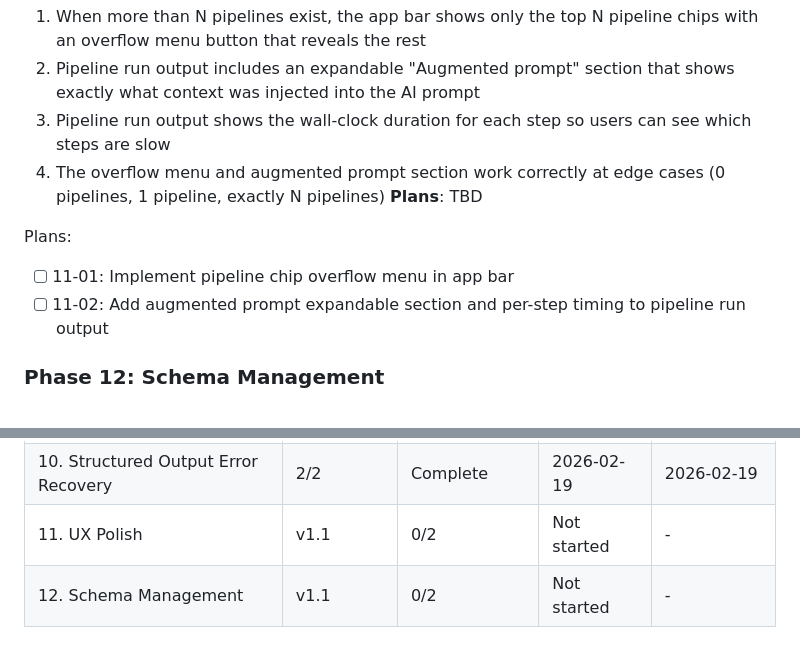
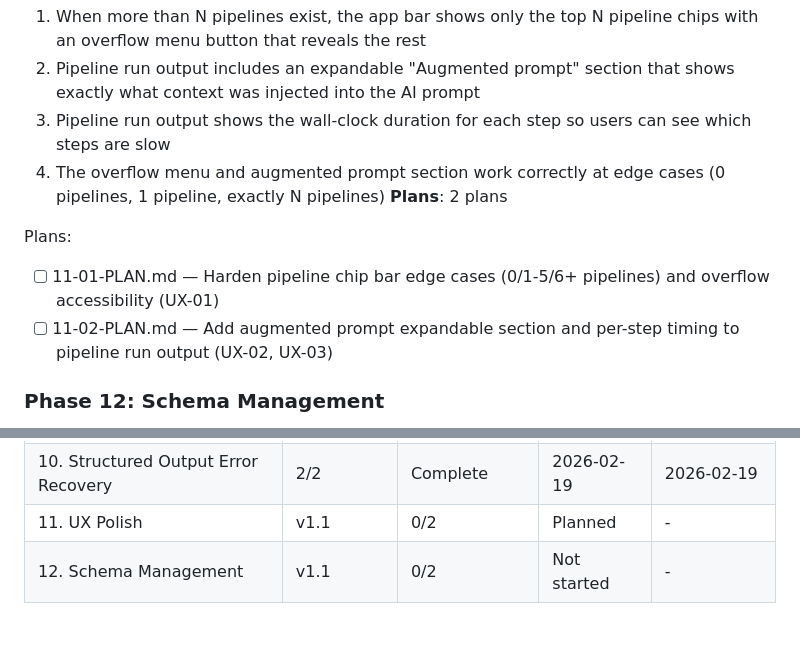
Before and after one commit to PrisedRabbit/no-bullshit-pipeline, a Markdown page: .planning/ROADMAP.md, 2 parts joined by grey strips. GitHub-like rendering.

Commit message:
docs(phase-11): create UX polish phase plans

```diff
--- a/.planning/ROADMAP.md
+++ b/.planning/ROADMAP.md
@@ -69,11 +69,11 @@ Plans:
   2. Pipeline run output includes an expandable "Augmented prompt" section that shows exactly what context was injected into the AI prompt
   3. Pipeline run output shows the wall-clock duration for each step so users can see which steps are slow
   4. The overflow menu and augmented prompt section work correctly at edge cases (0 pipelines, 1 pipeline, exactly N pipelines)
-**Plans**: TBD
+**Plans**: 2 plans
 
 Plans:
-- [ ] 11-01: Implement pipeline chip overflow menu in app bar
-- [ ] 11-02: Add augmented prompt expandable section and per-step timing to pipeline run output
+- [ ] 11-01-PLAN.md — Harden pipeline chip bar edge cases (0/1-5/6+ pipelines) and overflow accessibility (UX-01)
+- [ ] 11-02-PLAN.md — Add augmented prompt expandable section and per-step timing to pipeline run output (UX-02, UX-03)
 
 ### Phase 12: Schema Management
 **Goal**: Users are protected from token budget overflows and stale schema data, and can refresh schema without leaving the pipeline builder
@@ -104,5 +104,5 @@ Plans:
 | 8. UI Health Check | v1 | 2/2 | Complete | 2026-02-19 |
 | 9. Bug Fixes | 1/1 | Complete    | 2026-02-19 | - |
 | 10. Structured Output Error Recovery | 2/2 | Complete    | 2026-02-19 | 2026-02-19 |
-| 11. UX Polish | v1.1 | 0/2 | Not started | - |
+| 11. UX Polish | v1.1 | 0/2 | Planned | - |
 | 12. Schema Management | v1.1 | 0/2 | Not started | - |
```
Also changed, not shown: 2 other files.
